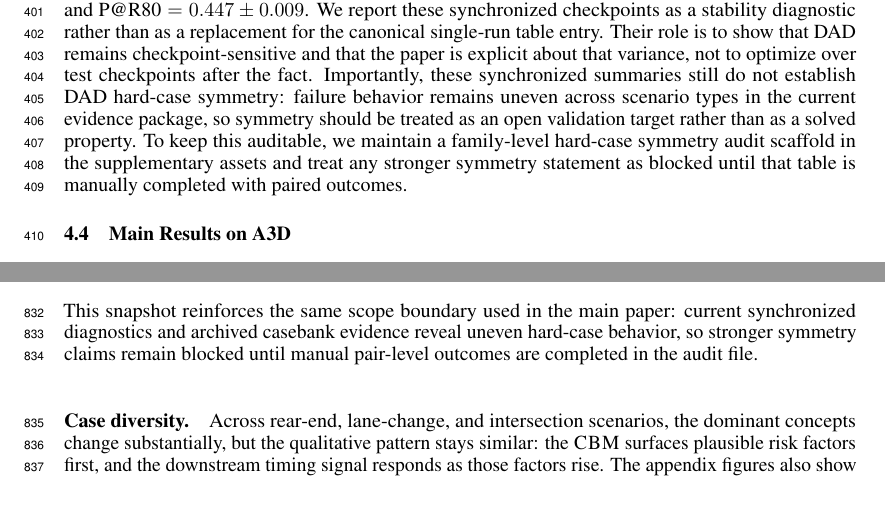
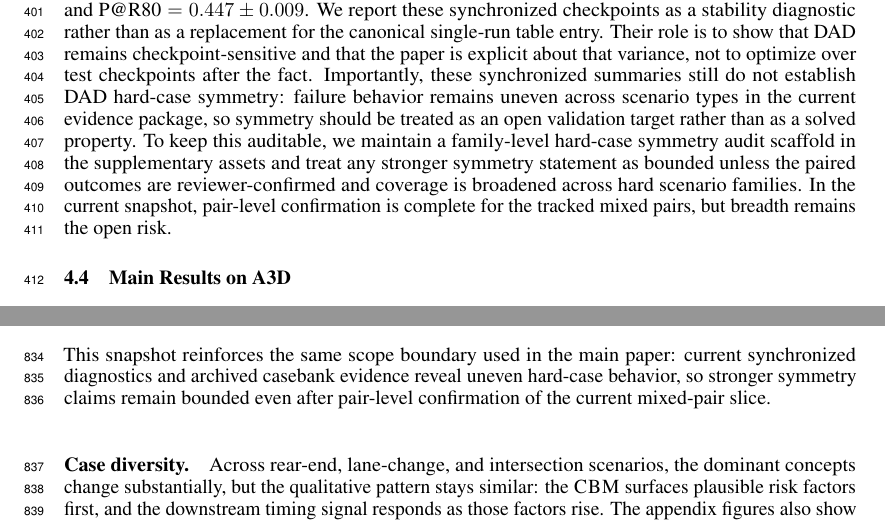
Before and after one commit to xll0328/LFCRASH-CBM-INSIGHT, a LaTeX paper (paper/neurips2026/insight_main.tex, which reads paper/neurips2026/sec_appendix.tex, paper/neurips2026/sec_experiments.tex): two parts of pages 13 and 30 of 42, joined at a grey line, cut so that both start at the same text. Compiled offline with pdfLaTeX.

Commit message:
Align hard-case language after pair confirmation while keeping bounded scope

```diff
--- a/paper/neurips2026/sec_appendix.tex
+++ b/paper/neurips2026/sec_appendix.tex
@@ -626,8 +626,8 @@ heavy\_vehicle\_conflict & 0 & 0 & 1 & 0 \\
 
 This snapshot reinforces the same scope boundary used in the main paper:
 current synchronized diagnostics and archived casebank evidence reveal uneven
-hard-case behavior, so stronger symmetry claims remain blocked until manual
-pair-level outcomes are completed in the audit file.
+hard-case behavior, so stronger symmetry claims remain bounded even after
+pair-level confirmation of the current mixed-pair slice.
 
 \begin{figure*}[t]
   \centering
--- a/paper/neurips2026/sec_experiments.tex
+++ b/paper/neurips2026/sec_experiments.tex
@@ -186,7 +186,10 @@ evidence package, so symmetry should be treated as an open validation target
 rather than as a solved property.
 To keep this auditable, we maintain a family-level hard-case symmetry audit
 scaffold in the supplementary assets and treat any stronger symmetry statement
-as blocked until that table is manually completed with paired outcomes.
+as bounded unless the paired outcomes are reviewer-confirmed and coverage is
+broadened across hard scenario families. In the current snapshot, pair-level
+confirmation is complete for the tracked mixed pairs, but breadth remains the
+open risk.
 
 \subsection{Main Results on A3D}
 
```
Also changed, not shown: paper/neurips2026/neurips_sanity_report.md (+1 -1 lines), paper/neurips2026/sec_conclusion.tex (+4 -3 lines), paper/neurips2026/sec_appendix.tex (8 more changed lines).
